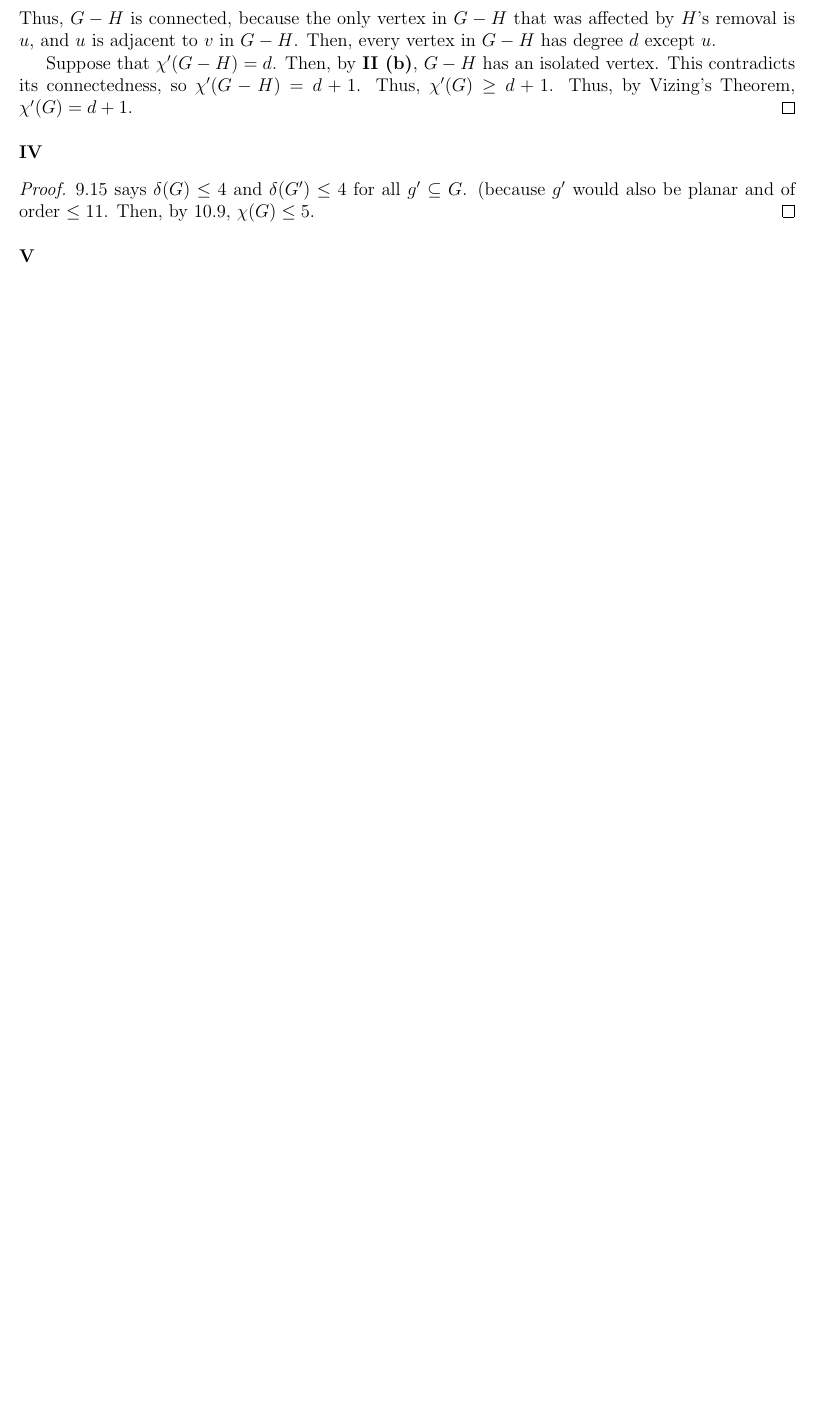
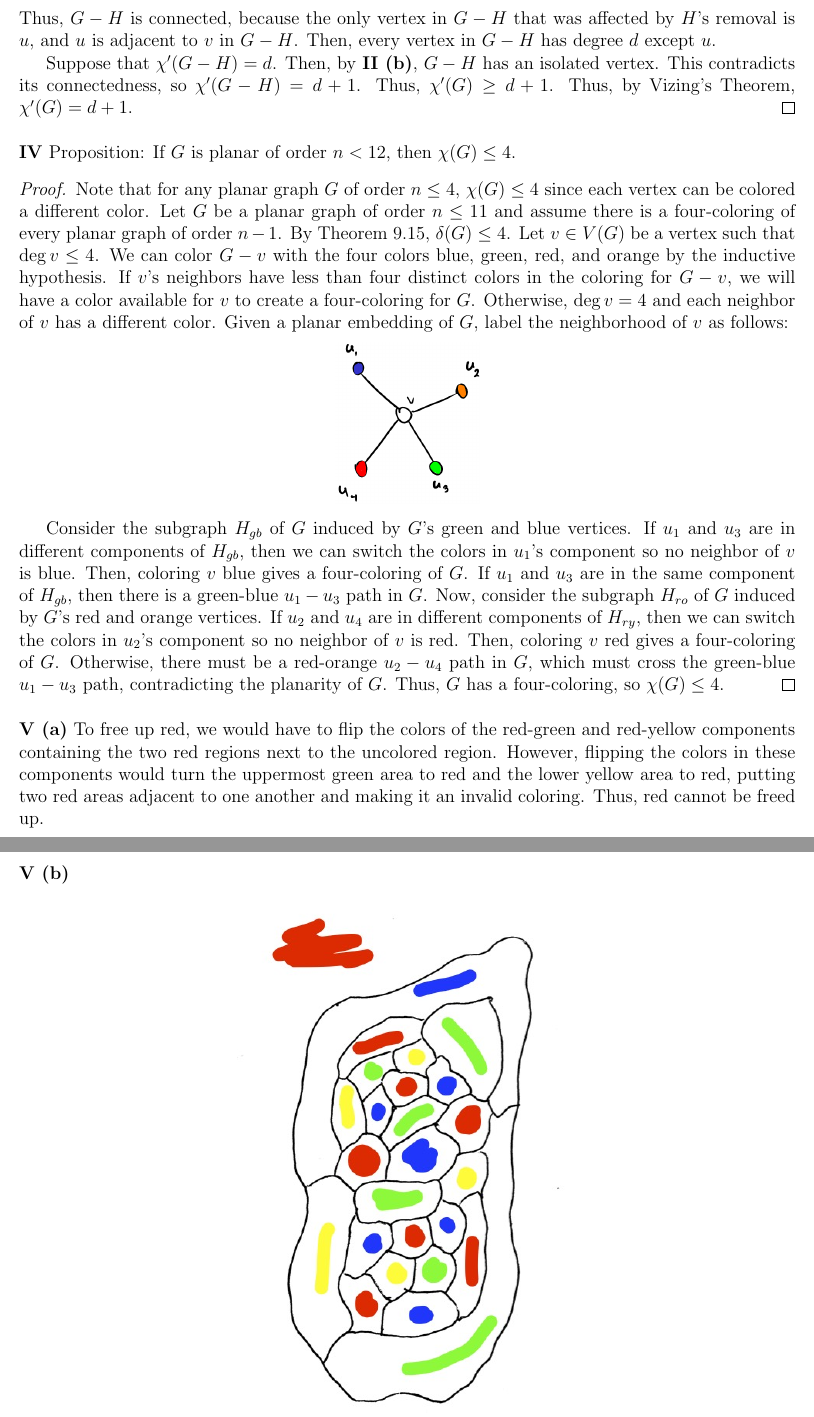
Before and after one commit to kenballus/math-notes, a LaTeX document (graph-theory/hw/16/16.tex): part of page 3 of 3 before the commit and two parts of pages 3 and 4 of 4 after it, the two joined at a grey line, cut so that both start at the same text, the shorter picture padded with empty space. Compiled offline with pdfLaTeX.

Commit message:
graph theory hw 16, complex notes

```diff
--- a/graph-theory/hw/16/16.tex
+++ b/graph-theory/hw/16/16.tex
@@ -100,13 +100,34 @@
     Thus, by Vizing's Theorem, $\chi'(G) = d + 1$.
 \end{proof}
 
-\medskip\noindent\textbf{IV}
+\medskip\noindent\textbf{IV} Proposition: If $G$ is planar of order $n < 12$, then $\chi(G) \leq 4$.
 \begin{proof}
-    9.15 says $\delta(G) \leq 4$ and $\delta(G') \leq 4$ for all $g' \subseteq G$. (because $g'$ would also be planar and of order $\leq 11$.
-    Then, by 10.9, $\chi(G) \leq 5$.
+    Note that for any planar graph $G$ of order $n \leq 4$, $\chi(G) \leq 4$ since each vertex can be colored a different color.
+    Let $G$ be a planar graph of order $n \leq 11$ and assume there is a four-coloring of every planar graph of order $n-1$.
+    By Theorem 9.15, $\delta(G) \leq 4$.
+    Let $v\in V(G)$ be a vertex such that $\deg v \leq 4$.
+    We can color $G-v$ with the four colors blue, green, red, and orange by the inductive hypothesis.
+    If $v$'s neighbors have less than four distinct colors in the coloring for $G-v$, we will have a color available for $v$ to create a four-coloring for $G$.
+    Otherwise, $\deg v = 4$ and each neighbor of $v$ has a different color.
+    Given a planar embedding of $G$, label the neighborhood of $v$ as follows:
+    \begin{center} \includegraphics[scale=.4]{fig2.png} \end{center}
+
+    Consider the subgraph $H_{gb}$ of $G$ induced by $G$'s green and blue vertices.
+    If $u_1$ and $u_3$ are in different components of $H_{gb}$, then we can switch the colors in $u_1$'s component so no neighbor of $v$ is blue.
+    Then, coloring $v$ blue gives a four-coloring of $G$.
+    If $u_1$ and $u_3$ are in the same component of $H_{gb}$, then there is a green-blue $u_1-u_3$ path in $G$.
+    Now, consider the subgraph $H_{ro}$ of $G$ induced by $G$'s red and orange vertices.
+    If $u_2$ and $u_4$ are in different components of $H_{ry}$, then we can switch the colors in $u_2$'s component so no neighbor of $v$ is red.
+    Then, coloring $v$ red gives a four-coloring of $G$.
+    Otherwise, there must be a red-orange $u_2-u_4$ path in $G$, which must cross the green-blue $u_1-u_3$ path, contradicting the planarity of $G$.
+    Thus, $G$ has a four-coloring, so $\chi(G) \leq 4$.
 \end{proof}
 
-\medskip\noindent\textbf{V}
+\medskip\noindent\textbf{V (a)}
+To free up red, we would have to flip the colors of the red-green and red-yellow components containing the two red regions next to the uncolored region. However, flipping the colors in these components would turn the uppermost green area to red and the lower yellow area to red, putting two red areas adjacent to one another and making it an invalid coloring. Thus, red cannot be freed up.
 
+\pagebreak
+\medskip\noindent\textbf{V (b)}
+\begin{center} \includegraphics[scale=.5]{heawood.jpg} \end{center}
 
 \end{document}
```
Also changed, not shown: complex-analysis/notes.tex (+8 -0 lines), electronics/hw/08/08.tex (+3 -0 lines), electronics/hw/08/3.png (added), graph-theory/hw/16/fig2.png (added), graph-theory/hw/16/heawood.jpg (added).
